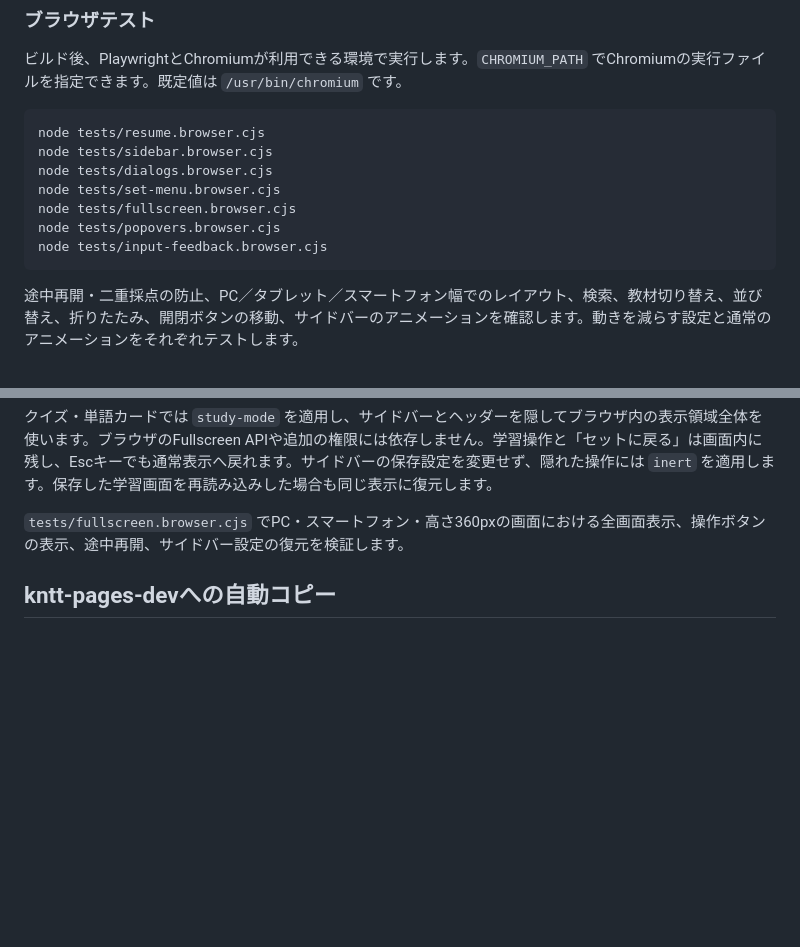
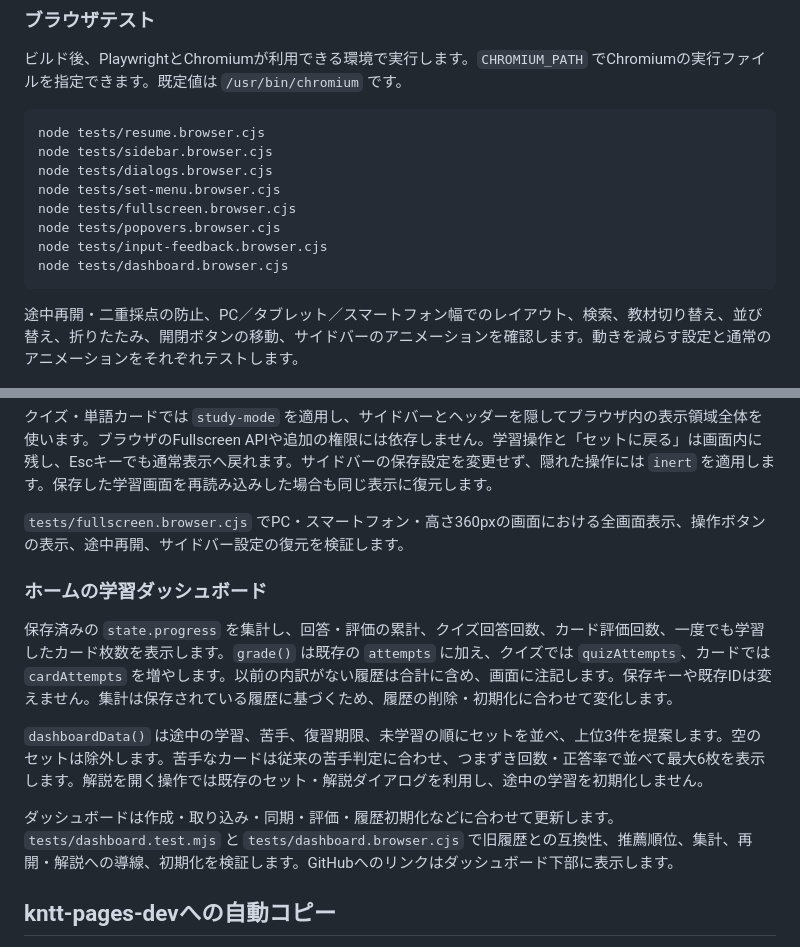
Before and after one commit to kntt32/reviewer, a Markdown page: docs/development.md, 2 parts joined by grey strips. Rendered like a GitHub page; blank space fills up the shorter version.

````diff
--- a/docs/development.md
+++ b/docs/development.md
@@ -31,6 +31,7 @@ node tests/set-menu.browser.cjs
 node tests/fullscreen.browser.cjs
 node tests/popovers.browser.cjs
 node tests/input-feedback.browser.cjs
+node tests/dashboard.browser.cjs
 ```
 
 途中再開・二重採点の防止、PC／タブレット／スマートフォン幅でのレイアウト、検索、教材切り替え、並び替え、折りたたみ、開閉ボタンの移動、サイドバーのアニメーションを確認します。動きを減らす設定と通常のアニメーションをそれぞれテストします。
@@ -95,6 +96,14 @@ PC・タブレット幅では左300pxの領域に、画面端から10px離した
 
 `tests/fullscreen.browser.cjs` でPC・スマートフォン・高さ360pxの画面における全画面表示、操作ボタンの表示、途中再開、サイドバー設定の復元を検証します。
 
+### ホームの学習ダッシュボード
+
+保存済みの `state.progress` を集計し、回答・評価の累計、クイズ回答回数、カード評価回数、一度でも学習したカード枚数を表示します。`grade()` は既存の `attempts` に加え、クイズでは `quizAttempts`、カードでは `cardAttempts` を増やします。以前の内訳がない履歴は合計に含め、画面に注記します。保存キーや既存IDは変えません。集計は保存されている履歴に基づくため、履歴の削除・初期化に合わせて変化します。
+
+`dashboardData()` は途中の学習、苦手、復習期限、未学習の順にセットを並べ、上位3件を提案します。空のセットは除外します。苦手なカードは従来の苦手判定に合わせ、つまずき回数・正答率で並べて最大6枚を表示します。解説を開く操作では既存のセット・解説ダイアログを利用し、途中の学習を初期化しません。
+
+ダッシュボードは作成・取り込み・同期・評価・履歴初期化などに合わせて更新します。`tests/dashboard.test.mjs` と `tests/dashboard.browser.cjs` で旧履歴との互換性、推薦順位、集計、再開・解説への導線、初期化を検証します。GitHubへのリンクはダッシュボード下部に表示します。
+
 ## kntt-pages-devへの自動コピー
 
 `main` へのpushでテスト・単一HTMLのビルドを行い、`kntt32/kntt-pages-dev` の `tools/reviewer.html` のみ更新してcodex名義でpushします。GitHub ActionsのArtifactsからもHTMLを取得できます。
````
Also changed, not shown: README.md (+8 -1 lines), docs/images/dashboard.png (added), docs/images/workspace.png.
